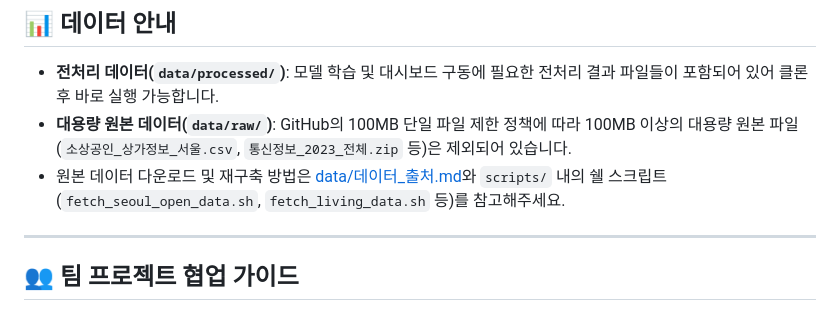
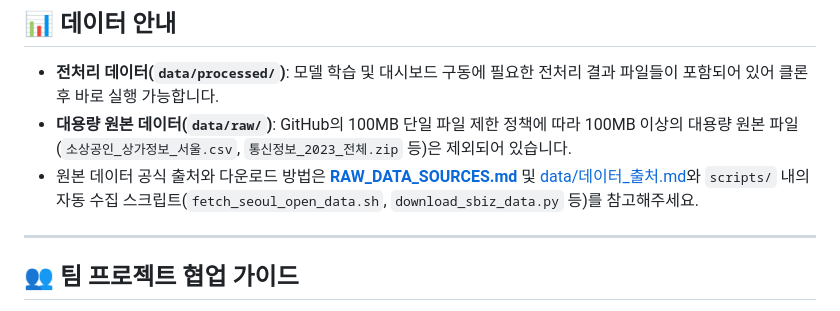
Before and after one commit to ST88Ant/1joKLPF_gem, a Markdown page: README.md, the part around the change. Drawn GitHub-style.

Commit message:
docs: 프로젝트 전체 원천 데이터(Raw Data) 출처 및 명세서(RAW_DATA_SOURCES.md) 추가

```diff
--- a/README.md
+++ b/README.md
@@ -54,7 +54,7 @@ streamlit run app.py
 
 - **전처리 데이터(`data/processed/`)**: 모델 학습 및 대시보드 구동에 필요한 전처리 결과 파일들이 포함되어 있어 클론 후 바로 실행 가능합니다.
 - **대용량 원본 데이터(`data/raw/`)**: GitHub의 100MB 단일 파일 제한 정책에 따라 100MB 이상의 대용량 원본 파일(`소상공인_상가정보_서울.csv`, `통신정보_2023_전체.zip` 등)은 제외되어 있습니다.
-- 원본 데이터 다운로드 및 재구축 방법은 [data/데이터_출처.md](data/데이터_출처.md)와 `scripts/` 내의 쉘 스크립트(`fetch_seoul_open_data.sh`, `fetch_living_data.sh` 등)를 참고해주세요.
+- 원본 데이터 공식 출처와 다운로드 방법은 **[RAW_DATA_SOURCES.md](RAW_DATA_SOURCES.md)** 및 [data/데이터_출처.md](data/데이터_출처.md)와 `scripts/` 내의 자동 수집 스크립트(`fetch_seoul_open_data.sh`, `download_sbiz_data.py` 등)를 참고해주세요.
 
 ---
 
```
Also changed, not shown: RAW_DATA_SOURCES.md (added, +194 -0 lines), data/데이터_출처.md (+2 -0 lines).
